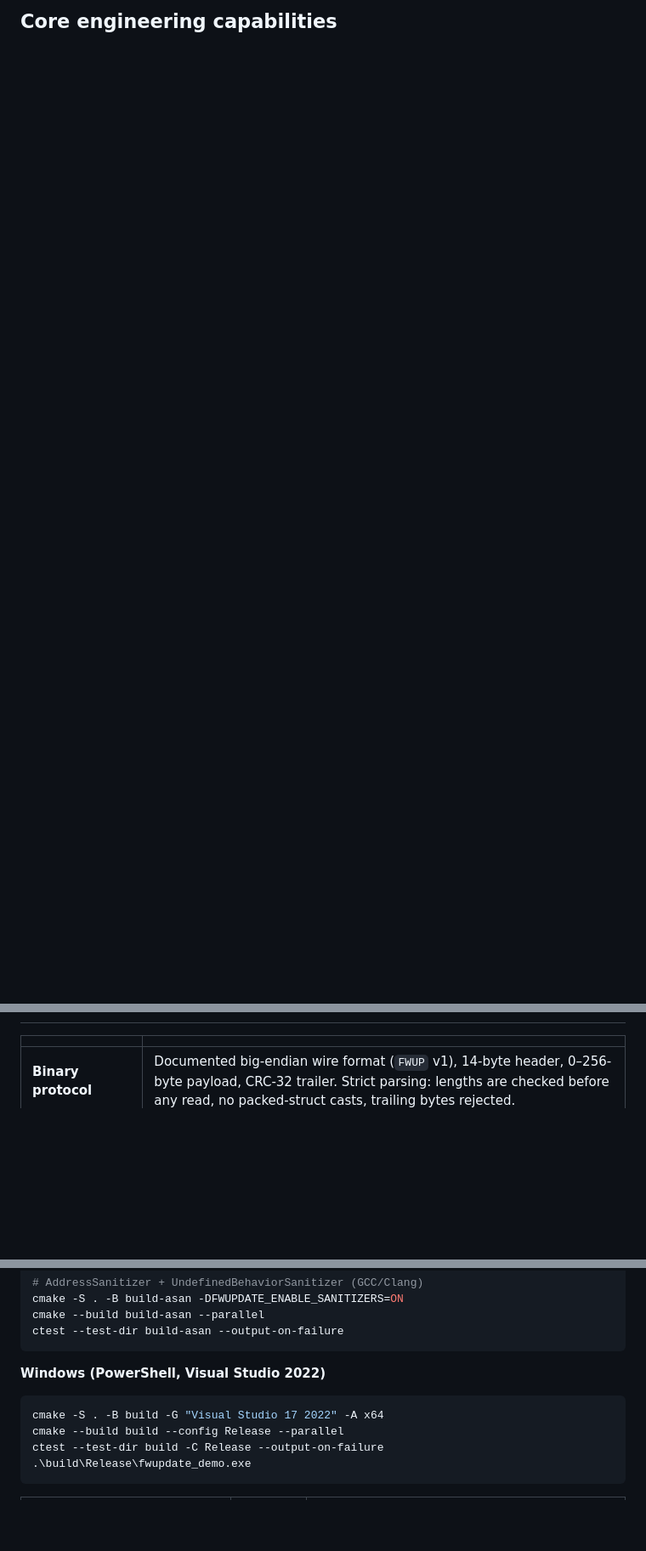
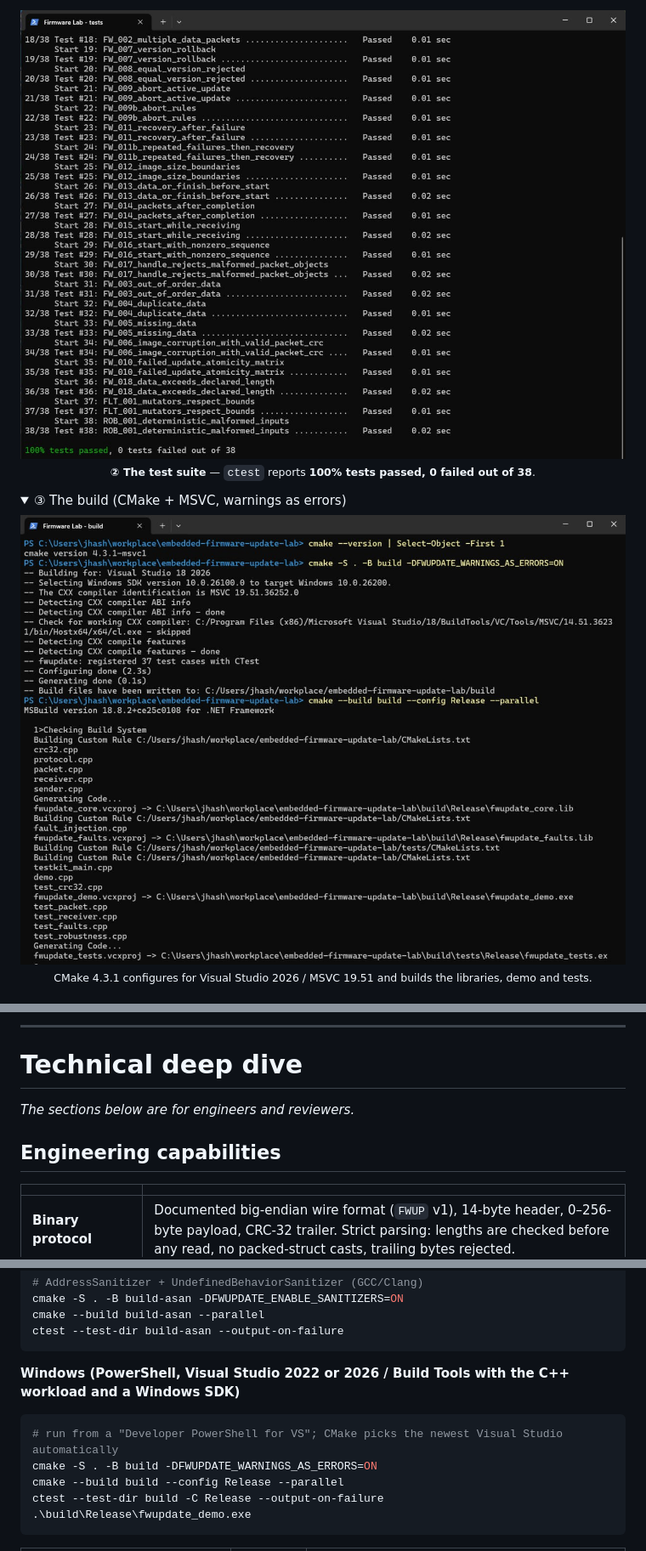
Before and after one commit to Joun-Mikhail/embedded-firmware-update-lab, a Markdown page: README.md, 3 parts joined by grey strips. Shown at 85% size. Rendered like a GitHub page; pictures changed too: assets/screenshots/windows_build.jpg (added), assets/screenshots/windows_tests.jpg (added); folded sections open; blank space fills up the shorter version.

````diff
--- a/README.md
+++ b/README.md
@@ -27,3 +59,17 @@ No hardware is required.
 </p>
 
-## Core engineering capabilities
+<p align="center">
+  <img src="assets/screenshots/windows_tests.jpg" width="760"
+       alt="Windows Terminal on the author's PC running ctest: tests 18 to 38 shown as Passed, ending with 100% tests passed, 0 tests failed out of 38">
+  <br><sub><b>② The test suite</b> — <code>ctest</code> reports <b>100% tests passed, 0 failed out of 38</b>.</sub>
+</p>
+
+<details>
+<summary>③ The build (CMake + MSVC, warnings as errors)</summary>
+<p align="center">
+  <img src="assets/screenshots/windows_build.jpg" width="760"
+       alt="Windows Terminal on the author's PC: cmake 4.3.1 configures the project for Visual Studio 18 2026 with Windows SDK 10.0.26100 and MSVC 19.51, registers 37 test cases, then builds the core and fault libraries, the demo and the test executable">
+  <br><sub>CMake 4.3.1 configures for Visual Studio 2026 / MSVC 19.51 and builds the libraries, demo and tests.</sub>
+</p>
+</details>
+
@@ -30,3 +134,10 @@ No hardware is required.
+---
+
+# Technical deep dive
+
+*The sections below are for engineers and reviewers.*
+
+## Engineering capabilities
 
 | | |
 |---|---|
@@ -212,10 +312,11 @@ cmake --build build-asan --parallel
 ctest --test-dir build-asan --output-on-failure
 ```
 
-**Windows (PowerShell, Visual Studio 2022)**
+**Windows (PowerShell, Visual Studio 2022 or 2026 / Build Tools with the C++ workload and a Windows SDK)**
 
 ```powershell
-cmake -S . -B build -G "Visual Studio 17 2022" -A x64
+# run from a "Developer PowerShell for VS"; CMake picks the newest Visual Studio automatically
+cmake -S . -B build -DFWUPDATE_WARNINGS_AS_ERRORS=ON
 cmake --build build --config Release --parallel
 ctest --test-dir build -C Release --output-on-failure
 .\build\Release\fwupdate_demo.exe
````
Also changed, not shown: other parts of README.md (+103 -24 lines), docs/test_plan.md (+1 -0 lines), assets/screenshots/windows_demo.jpg (added).
